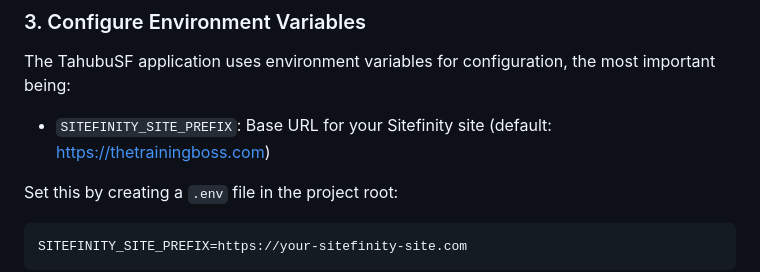
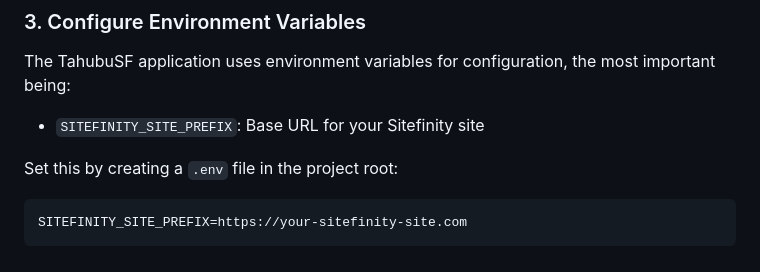
Before and after one commit to Tahubu-AI/TahubuSF, a Markdown page: README.md, the part around the change. Drawn GitHub-style.

```diff
--- a/README.md
+++ b/README.md
@@ -54,7 +54,7 @@ pip install -r requirements.txt
 
 The TahubuSF application uses environment variables for configuration, the most important being:
 
-- `SITEFINITY_SITE_PREFIX`: Base URL for your Sitefinity site (default: https://thetrainingboss.com)
+- `SITEFINITY_SITE_PREFIX`: Base URL for your Sitefinity site
 
 Set this by creating a `.env` file in the project root:
 
```
